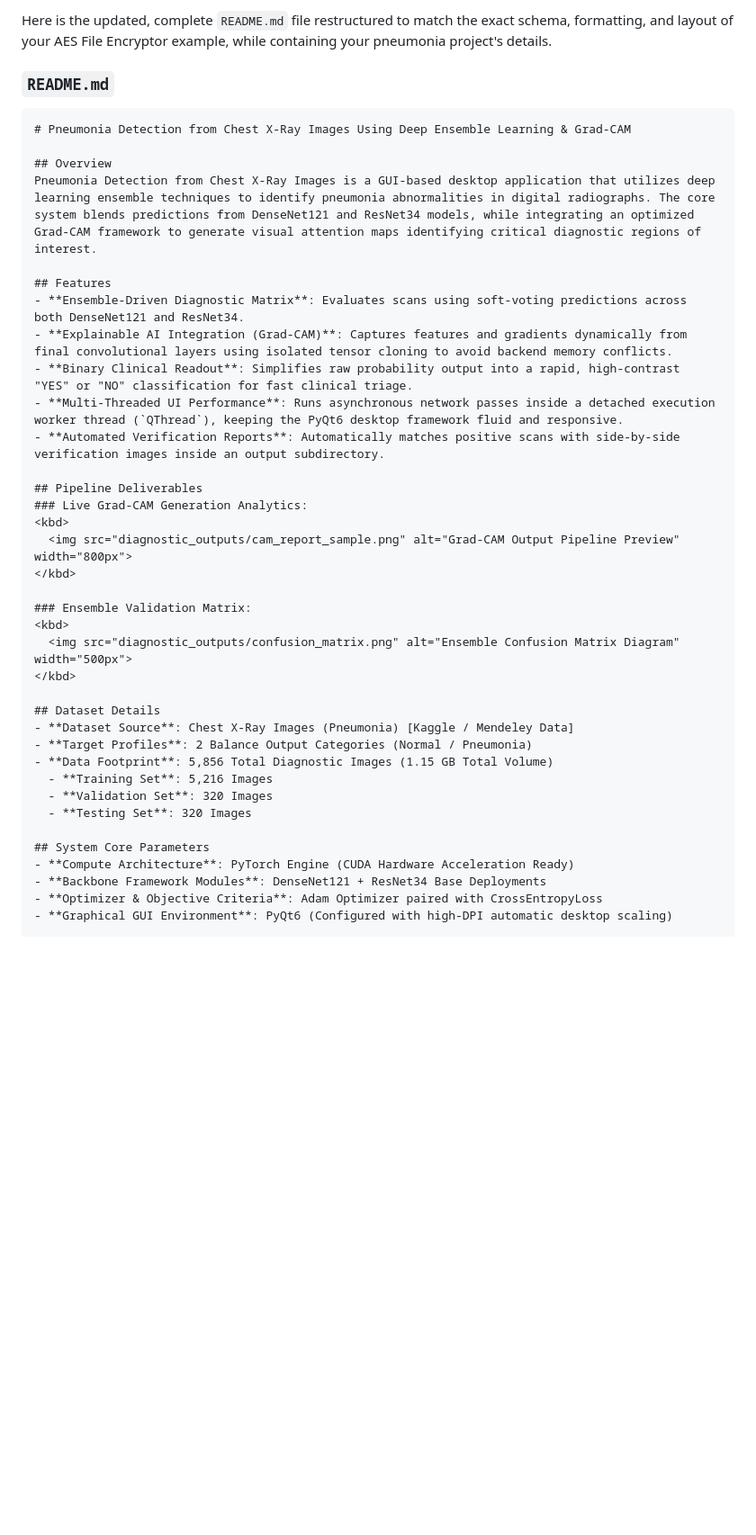
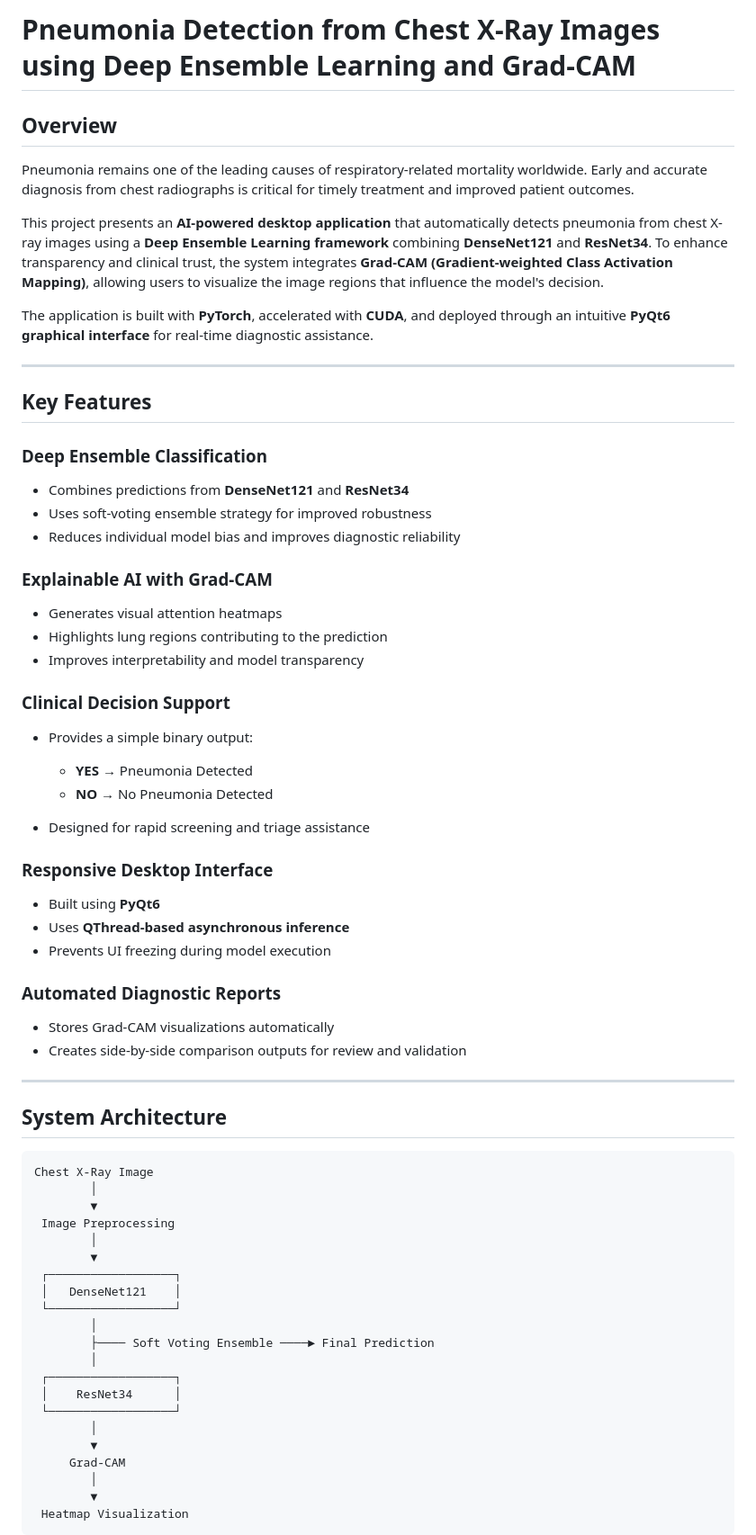
Before and after one commit to Sachaniyahet/Pneumonia-Detection-Using-Cuda-Computing, a Markdown page: README.md, the part around one of its changes. Shown at 90% size. Drawn GitHub-style; blank space fills up the shorter version.

````diff
--- a/README.md
+++ b/README.md
@@ -1,41 +1,73 @@
-Here is the updated, complete `README.md` file restructured to match the exact schema, formatting, and layout of your AES File Encryptor example, while containing your pneumonia project's details.
-
-### `README.md`
-
-```markdown
-# Pneumonia Detection from Chest X-Ray Images Using Deep Ensemble Learning & Grad-CAM
+# Pneumonia Detection from Chest X-Ray Images using Deep Ensemble Learning and Grad-CAM
 
 ## Overview
-Pneumonia Detection from Chest X-Ray Images is a GUI-based desktop application that utilizes deep learning ensemble techniques to identify pneumonia abnormalities in digital radiographs. The core system blends predictions from DenseNet121 and ResNet34 models, while integrating an optimized Grad-CAM framework to generate visual attention maps identifying critical diagnostic regions of interest.
 
-## Features
-- **Ensemble-Driven Diagnostic Matrix**: Evaluates scans using soft-voting predictions across both DenseNet121 and ResNet34.
-- **Explainable AI Integration (Grad-CAM)**: Captures features and gradients dynamically from final convolutional layers using isolated tensor cloning to avoid backend memory conflicts.
-- **Binary Clinical Readout**: Simplifies raw probability output into a rapid, high-contrast "YES" or "NO" classification for fast clinical triage.
-- **Multi-Threaded UI Performance**: Runs asynchronous network passes inside a detached execution worker thread (`QThread`), keeping the PyQt6 desktop framework fluid and responsive.
-- **Automated Verification Reports**: Automatically matches positive scans with side-by-side verification images inside an output subdirectory.
+Pneumonia remains one of the leading causes of respiratory-related mortality worldwide. Early and accurate diagnosis from chest radiographs is critical for timely treatment and improved patient outcomes.
 
-## Pipeline Deliverables
-### Live Grad-CAM Generation Analytics:
-<kbd>
-  <img src="diagnostic_outputs/cam_report_sample.png" alt="Grad-CAM Output Pipeline Preview" width="800px">
-</kbd>
+This project presents an **AI-powered desktop application** that automatically detects pneumonia from chest X-ray images using a **Deep Ensemble Learning framework** combining **DenseNet121** and **ResNet34**. To enhance transparency and clinical trust, the system integrates **Grad-CAM (Gradient-weighted Class Activation Mapping)**, allowing users to visualize the image regions that influence the model's decision.
 
-### Ensemble Validation Matrix:
-<kbd>
-  <img src="diagnostic_outputs/confusion_matrix.png" alt="Ensemble Confusion Matrix Diagram" width="500px">
-</kbd>
+The application is built with **PyTorch**, accelerated with **CUDA**, and deployed through an intuitive **PyQt6 graphical interface** for real-time diagnostic assistance.
 
-## Dataset Details
-- **Dataset Source**: Chest X-Ray Images (Pneumonia) [Kaggle / Mendeley Data]
-- **Target Profiles**: 2 Balance Output Categories (Normal / Pneumonia)
-- **Data Footprint**: 5,856 Total Diagnostic Images (1.15 GB Total Volume)
-  - **Training Set**: 5,216 Images
-  - **Validation Set**: 320 Images
-  - **Testing Set**: 320 Images
+---
 
-## System Core Parameters
-- **Compute Architecture**: PyTorch Engine (CUDA Hardware Acceleration Ready)
-- **Backbone Framework Modules**: DenseNet121 + ResNet34 Base Deployments
-- **Optimizer & Objective Criteria**: Adam Optimizer paired with CrossEntropyLoss
-- **Graphical GUI Environment**: PyQt6 (Configured with high-DPI automatic desktop scaling)
+## Key Features
+
+### Deep Ensemble Classification
+
+* Combines predictions from **DenseNet121** and **ResNet34**
+* Uses soft-voting ensemble strategy for improved robustness
+* Reduces individual model bias and improves diagnostic reliability
+
+### Explainable AI with Grad-CAM
+
+* Generates visual attention heatmaps
+* Highlights lung regions contributing to the prediction
+* Improves interpretability and model transparency
+
+### Clinical Decision Support
+
+* Provides a simple binary output:
+
+  * **YES** → Pneumonia Detected
+  * **NO** → No Pneumonia Detected
+* Designed for rapid screening and triage assistance
+
+### Responsive Desktop Interface
+
+* Built using **PyQt6**
+* Uses **QThread-based asynchronous inference**
+* Prevents UI freezing during model execution
+
+### Automated Diagnostic Reports
+
+* Stores Grad-CAM visualizations automatically
+* Creates side-by-side comparison outputs for review and validation
+
+---
+
+## System Architecture
+
+```text
+Chest X-Ray Image
+        │
+        ▼
+ Image Preprocessing
+        │
+        ▼
+ ┌──────────────────┐
+ │   DenseNet121    │
+ └──────────────────┘
+        │
+        ├──── Soft Voting Ensemble ────► Final Prediction
+        │
+ ┌──────────────────┐
+ │    ResNet34      │
+ └──────────────────┘
+        │
+        ▼
+     Grad-CAM
+        │
+        ▼
+ Heatmap Visualization
+```
+
````
Also changed, not shown: other parts of README.md (+168 -30 lines).
